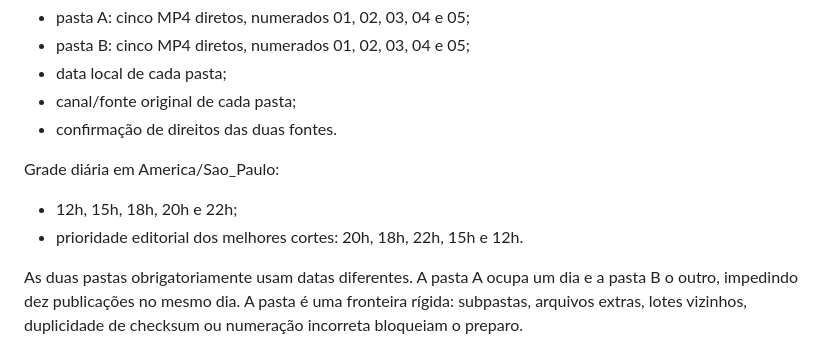
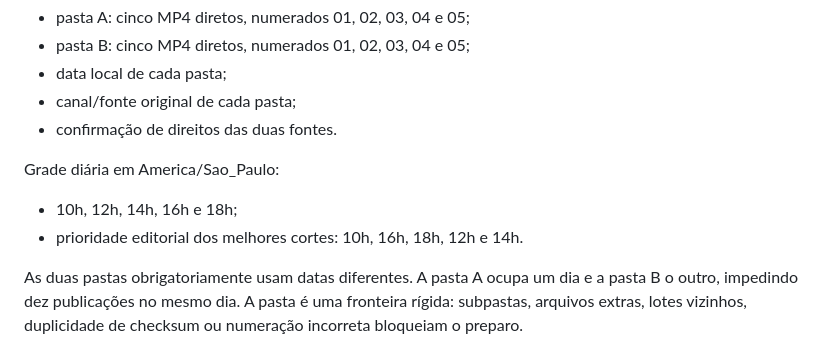
Before and after one commit to BORELLITO/corte-fino-engine, a Markdown page: publisher/README.md, the part around the change. GitHub-like rendering.

Commit message:
docs(publisher): calibrar horários oficiais

```diff
--- a/publisher/README.md
+++ b/publisher/README.md
@@ -14,8 +14,8 @@ Cada rodada exige:
 
 Grade diária em America/Sao_Paulo:
 
-- 12h, 15h, 18h, 20h e 22h;
-- prioridade editorial dos melhores cortes: 20h, 18h, 22h, 15h e 12h.
+- 10h, 12h, 14h, 16h e 18h;
+- prioridade editorial dos melhores cortes: 10h, 16h, 18h, 12h e 14h.
 
 As duas pastas obrigatoriamente usam datas diferentes. A pasta A ocupa um dia e a pasta B o outro, impedindo dez publicações no mesmo dia. A pasta é uma fronteira rígida: subpastas, arquivos extras, lotes vizinhos, duplicidade de checksum ou numeração incorreta bloqueiam o preparo.
 
```
